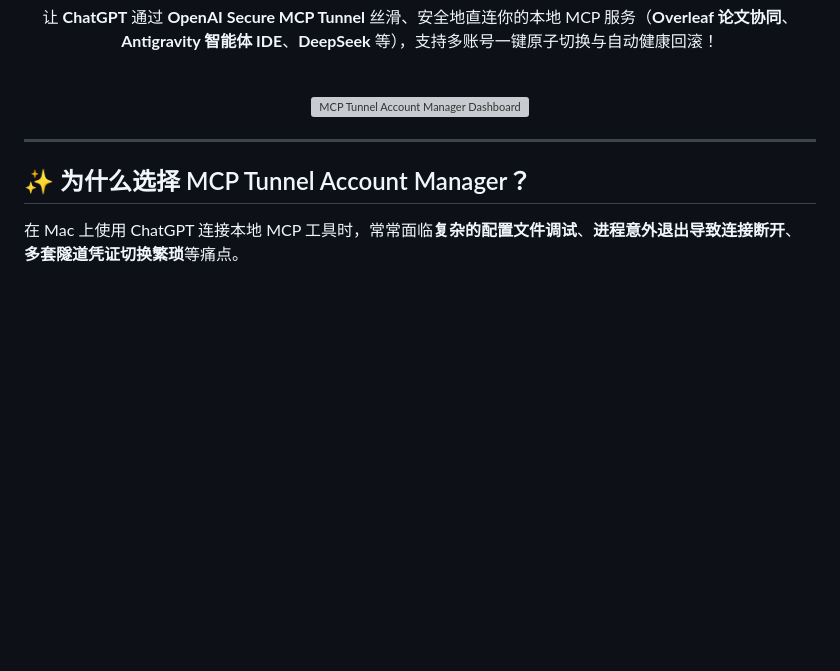
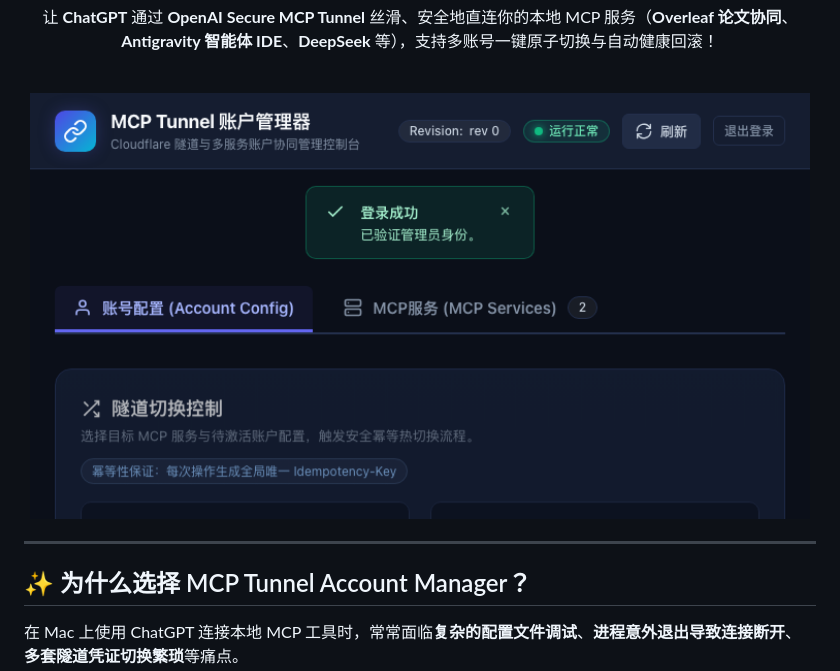
Before and after one commit to diaohuaian/mcp-tunnel-account-manager, a Markdown page: README.md, the part around one of its changes. GitHub-like rendering; pictures changed too: docs/assets/dashboard.png (added); blank space fills up the shorter version; grey boxes are pictures that could not be loaded.

Commit message:
docs: add English README_EN.md, fix image asset paths, and link bilingual documentation

```diff
--- a/README.md
+++ b/README.md
@@ -16,7 +24,7 @@
 
 <br/>
 
-<img src="./reports/registry-argon-5/screenshots/02-dashboard-active.png" alt="MCP Tunnel Account Manager Dashboard" width="780" style="border-radius: 8px; box-shadow: 0 4px 20px rgba(0,0,0,0.15);" />
+<img src="./docs/assets/dashboard.png" alt="MCP Tunnel Account Manager Dashboard" width="780" style="border-radius: 8px; box-shadow: 0 4px 20px rgba(0,0,0,0.15);" />
 
 </div>
 
```
Also changed, not shown: other parts of README.md (+17 -1 lines), README_EN.md (added, +204 -0 lines), docs/assets/logo.png (added), docs/assets/mcp-services.png (added).
